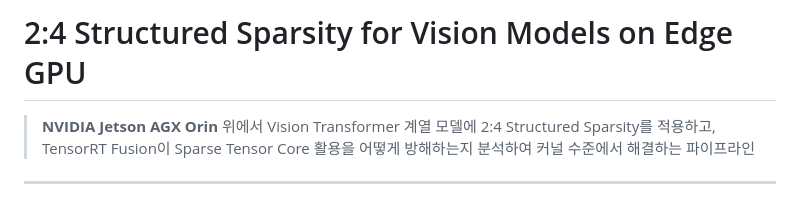
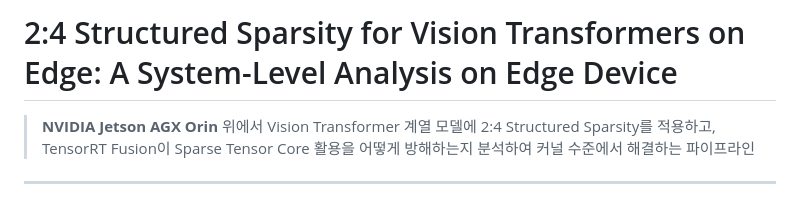
Before and after one commit to Ewha-Capstone-Project/Hambugy, a Markdown page: README.md, the part around the change. GitHub-like rendering.

Commit message:
Revise README title for Vision Transformers analysis
Updated the title and description for clarity and specificity regarding the application of 2:4 Structured Sparsity on Vision Transformers.

```diff
--- a/README.md
+++ b/README.md
@@ -1,4 +1,4 @@
-# 2:4 Structured Sparsity for Vision Models on Edge GPU
+# 2:4 Structured Sparsity for Vision Transformers on Edge: A System-Level Analysis on Edge Device
 
 > **NVIDIA Jetson AGX Orin** 위에서 Vision Transformer 계열 모델에 2:4 Structured Sparsity를 적용하고,
 > TensorRT Fusion이 Sparse Tensor Core 활용을 어떻게 방해하는지 분석하여 커널 수준에서 해결하는 파이프라인
```
